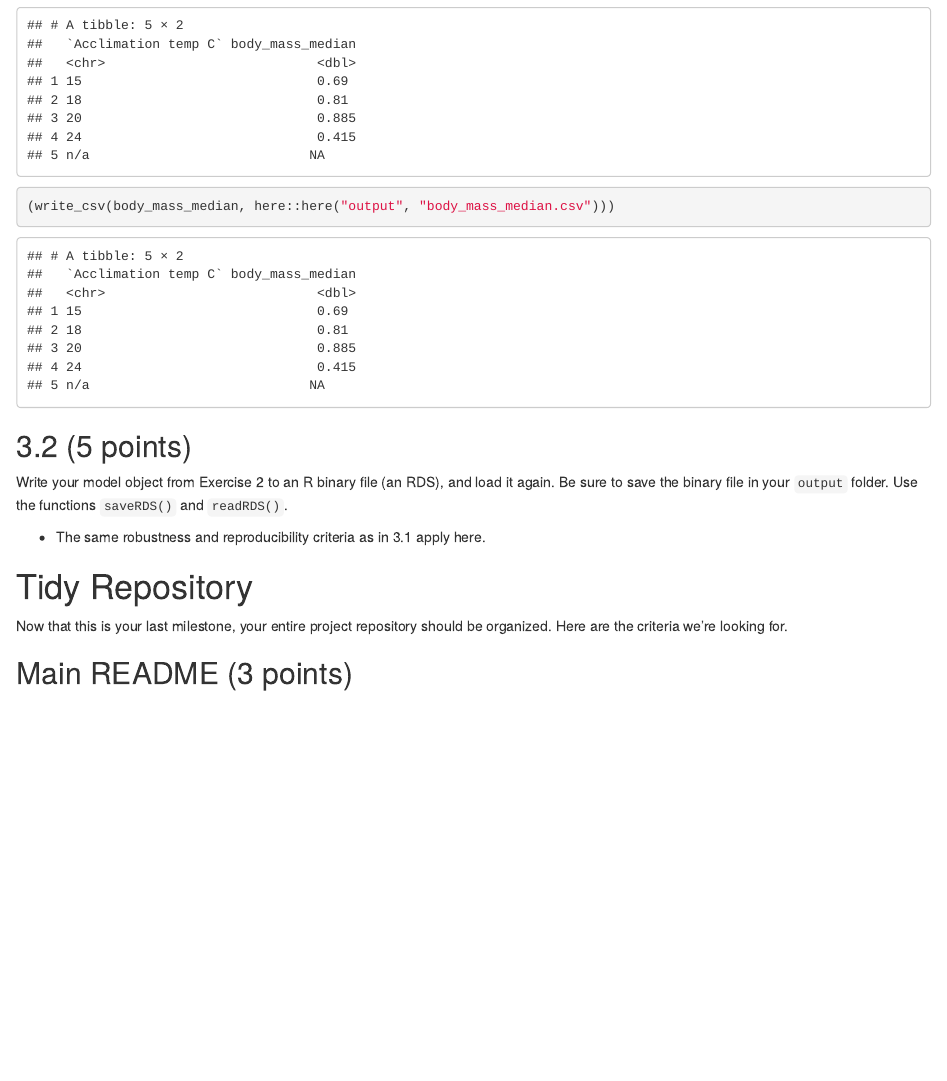
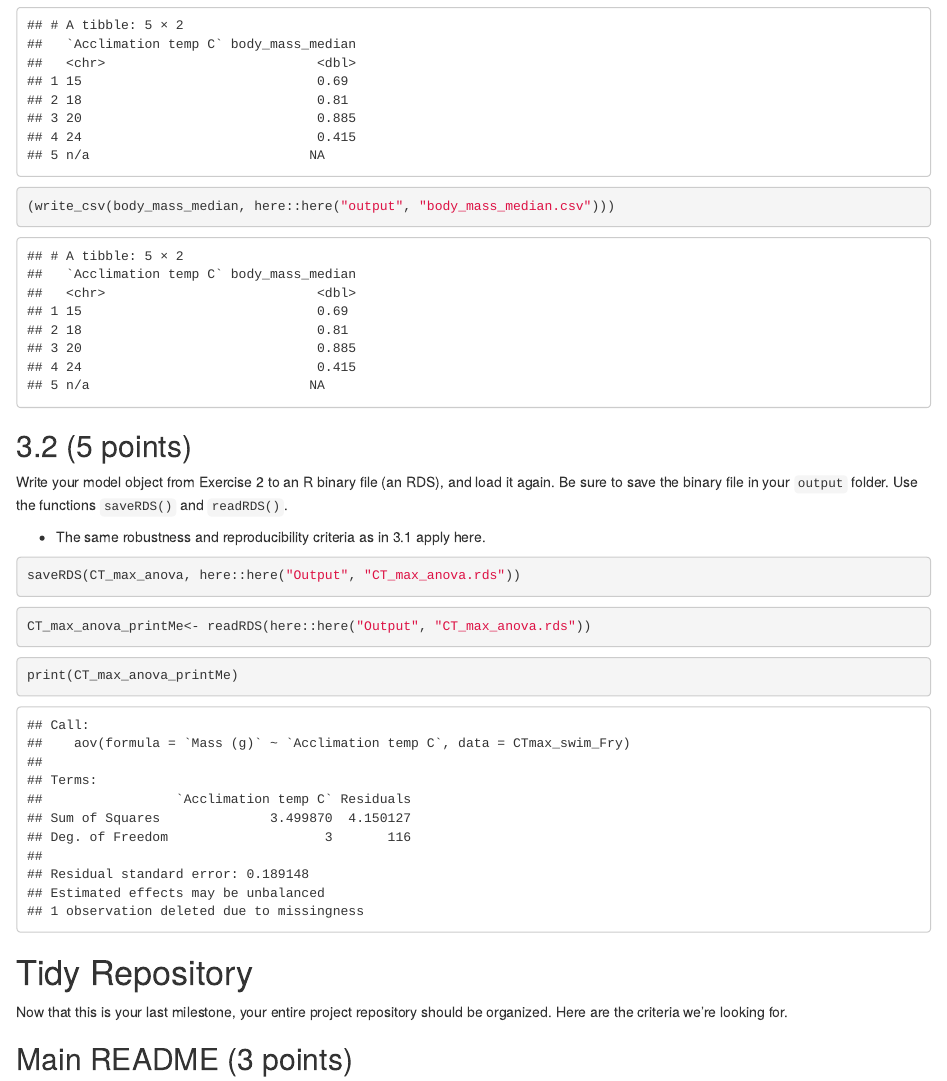
Before and after one commit to stat545ubc-2021/NatalieB_mini_data_analysis, an R Markdown document (Milestone.3/mini-data-analysis-deliverable-3.Rmd): the page in a window 1100 px wide, from 5800 px down. Rendered offline with R 4.5, knitr and Pandoc, with nearby package versions; code that draws random numbers runs with fixed seeds of ours.

Commit message:
Finalizing task 3; creation of an RDS file

````diff
--- a/Milestone.3/mini-data-analysis-deliverable-3.Rmd
+++ b/Milestone.3/mini-data-analysis-deliverable-3.Rmd
@@ -221,7 +221,8 @@ Take a summary table that you made from Milestone 2 (Exercise 1.2), and write it
 (body_mass_median <- CTmax_swim_Fry %>%
   group_by( `Acclimation temp C`) %>%
   summarise(body_mass_median = median(`Mass (g)`, na.rm = TRUE)))
-
+```
+```{r warning=FALSE}
 (write_csv(body_mass_median, here::here("output", "body_mass_median.csv")))
 
 ```
@@ -236,10 +237,15 @@ Write your model object from Exercise 2 to an R binary file (an RDS), and load i
 
 <!-------------------------- Start your work below ---------------------------->
 ```{r warning=FALSE}
-
+saveRDS(CT_max_anova, here::here("Output", "CT_max_anova.rds"))
+```
+```{r warning=FALSE}
+CT_max_anova_printMe<- readRDS(here::here("Output", "CT_max_anova.rds"))
 
 ```
-
+```{r warning=FALSE}
+print(CT_max_anova_printMe)
+```
 <!----------------------------------------------------------------------------->
 
 # Tidy Repository
````
Also changed, not shown: Output/CT_max_anova.rds (added).
